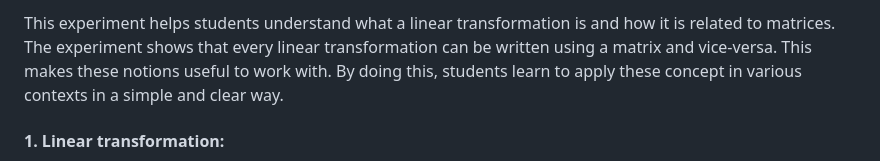
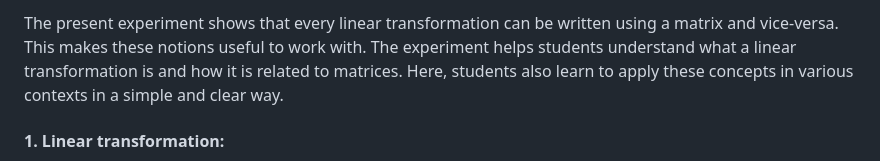
Before and after one commit to virtual-labs/exp-linear-transformation-matrices-dei, a Markdown page: experiment/theory.md, the part around the change. Rendered like a GitHub page.

```diff
--- a/experiment/theory.md
+++ b/experiment/theory.md
@@ -1,4 +1,4 @@
-<span style="font-family: 'Times New Roman'; font-size: 22px;">This experiment helps students understand what a linear transformation is and how it is related to matrices. The experiment shows that every linear transformation can be written using a matrix and vice-versa. This makes these notions useful to work with. By doing this, students learn to apply these concept in various contexts in a simple and clear way.</span>
+<span style="font-family: 'Times New Roman'; font-size: 22px;"> The present experiment  shows that every linear transformation can be written using a matrix and vice-versa. This makes these notions useful to work with. The experiment helps students understand what a linear transformation is and how it is related to matrices. Here, students also learn to apply these concepts in various contexts in a simple and clear way.  </span>
 #### <span style="font-family: 'Times New Roman'; font-size: 22px;">1. Linear transformation:</span>
 <span style="font-family: 'Times New Roman'; font-size: 22px;">Let <i>M</i> and <i>N</i> be vector spaces over a field F≡<i>R</i> or <i>C</i>. Then a function <i>T</i>: <i>M→N</i> is called a linear transformation, if for <i>x</i>, y</i>&isin;<i>M</i> and <i>α</i>&isin;<i>R</i> <br>
 (i) <i>T</i>(<i>x</i>+<i>y</i>)=<i>T</i>(<i>x</i>)+<i>T</i>(<i>y</i>) <br>
```
